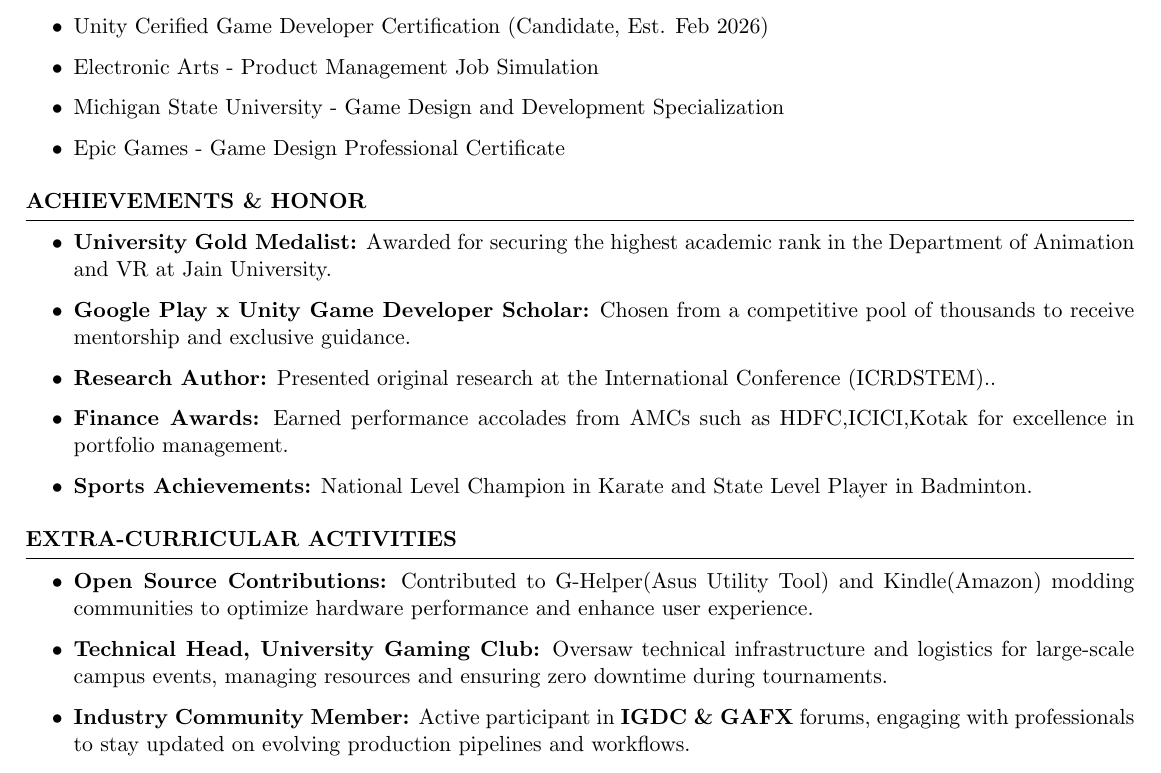
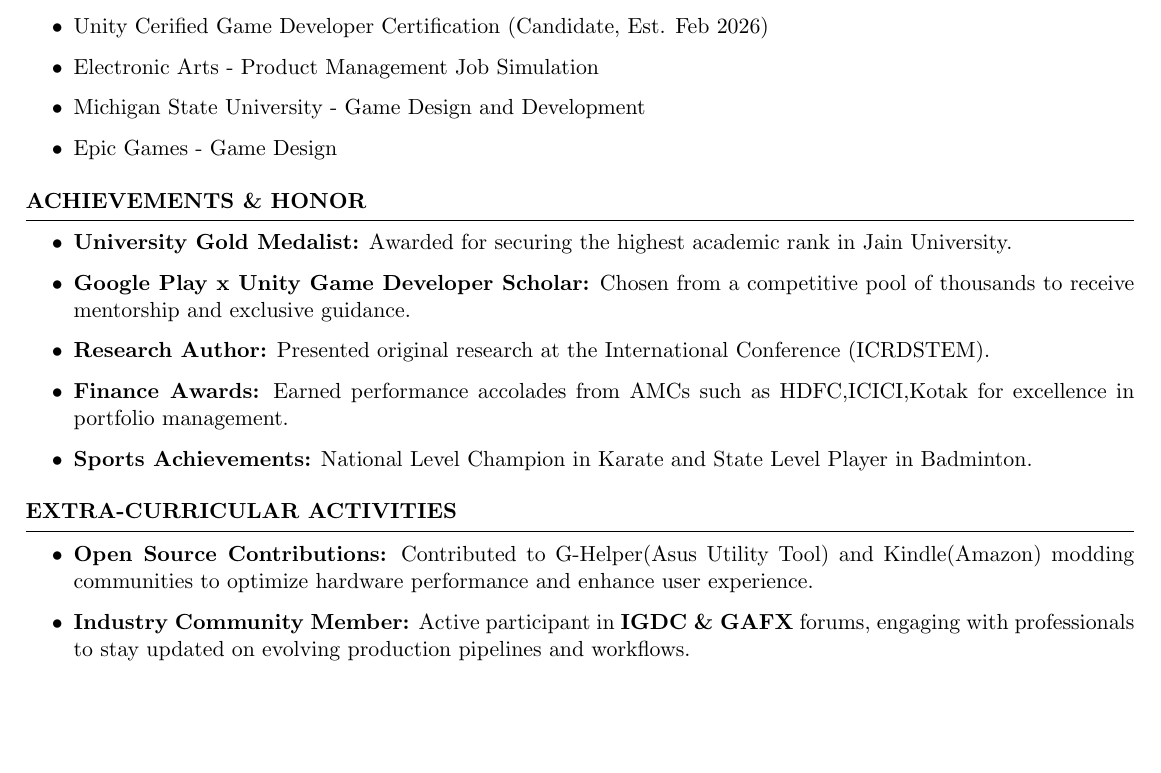
Before and after one commit to SaiiPrashanth/Latex_Resume_Template, a LaTeX CV (Template/resume.tex): part of page 2 of 2, cut so that both start at the same text, the shorter picture padded with empty space. Compiled offline with pdfLaTeX.

Commit message:
Move resume files to Template directory and update content
Renamed and relocated resume.cls, resume.pdf, and resume.tex to the Template directory. Updated resume.tex to clarify certification statuses, revise achievement descriptions, and comment out the Technical Head role in extracurricular activities.

```diff
--- a/resume.tex
+++ b/Template/resume.tex
@@ -108,8 +108,8 @@
     \item Agile with Atlassian Jira
     \item Unity Cerified Game Developer Certification (Candidate, Est. Feb 2026)
     \item Electronic Arts - Product Management Job Simulation
-    \item Michigan State University - Game Design and Development Specialization
-    \item Epic Games - Game Design Professional Certificate
+    \item Michigan State University - Game Design and Development %Specialization
+    \item Epic Games - Game Design %Professional Certificate
 \end{itemize}
 
 
@@ -118,11 +118,11 @@
 \begin{rSection}{Achievements \& Honor}
 \begin{itemize}
 
-    \item \textbf{University Gold Medalist:} Awarded for securing the highest academic rank in the Department of Animation and VR at Jain University.
+    \item \textbf{University Gold Medalist:} Awarded for securing the highest academic rank in Jain University.
 
     \item \textbf{Google Play x Unity Game Developer Scholar:} Chosen from a competitive pool of thousands to receive mentorship and exclusive guidance.
 
-    \item \textbf{Research Author:} Presented original research at the International Conference (ICRDSTEM)..
+    \item \textbf{Research Author:} Presented original research at the International Conference (ICRDSTEM).
 
     \item \textbf{Finance Awards:} Earned performance accolades from AMCs such as HDFC,ICICI,Kotak for excellence in portfolio management.
 
@@ -140,7 +140,7 @@
 \begin{itemize}
     \item   \textbf{Open Source Contributions:} Contributed to G-Helper(Asus Utility Tool) and Kindle(Amazon) modding communities to optimize hardware performance and enhance user experience.
 
-    \item   \textbf{Technical Head, University Gaming Club:} Oversaw technical infrastructure and logistics for large-scale campus events, managing resources and ensuring zero downtime during tournaments.
+    %\item   \textbf{Technical Head, University Gaming Club:} Oversaw technical infrastructure and logistics for large-scale campus events, managing resources and ensuring zero downtime during tournaments.
 
     \item	\textbf{Industry Community Member:} Active participant in \textbf{IGDC \& GAFX} forums, engaging with professionals to stay updated on evolving production pipelines and workflows.
 
```
Also changed, not shown: Template/resume.cls (renamed from resume.cls), Template/resume.pdf (added), resume.pdf (deleted).
